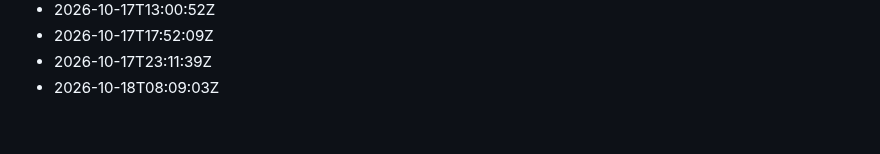
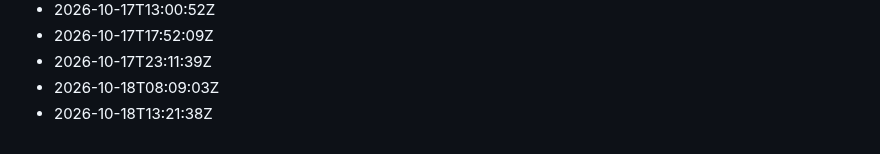
Before and after one commit to Gabzkk/Gabzii, a Markdown page: activity/daily-commits.md, the part around the change. Drawn GitHub-style.

Commit message:
chore: record daily activity for 2026-10-18

```diff
--- a/activity/daily-commits.md
+++ b/activity/daily-commits.md
@@ -187,3 +187,4 @@
 - 2026-10-17T17:52:09Z
 - 2026-10-17T23:11:39Z
 - 2026-10-18T08:09:03Z
+- 2026-10-18T13:21:38Z
```
